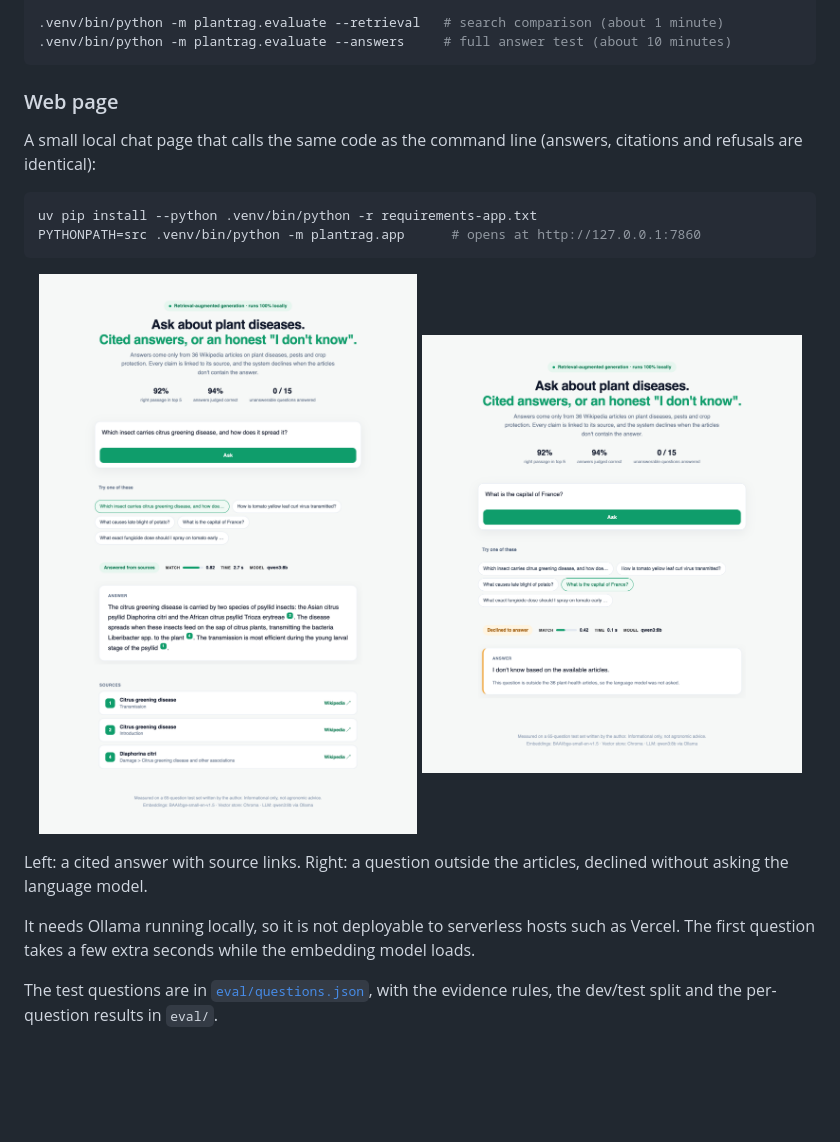
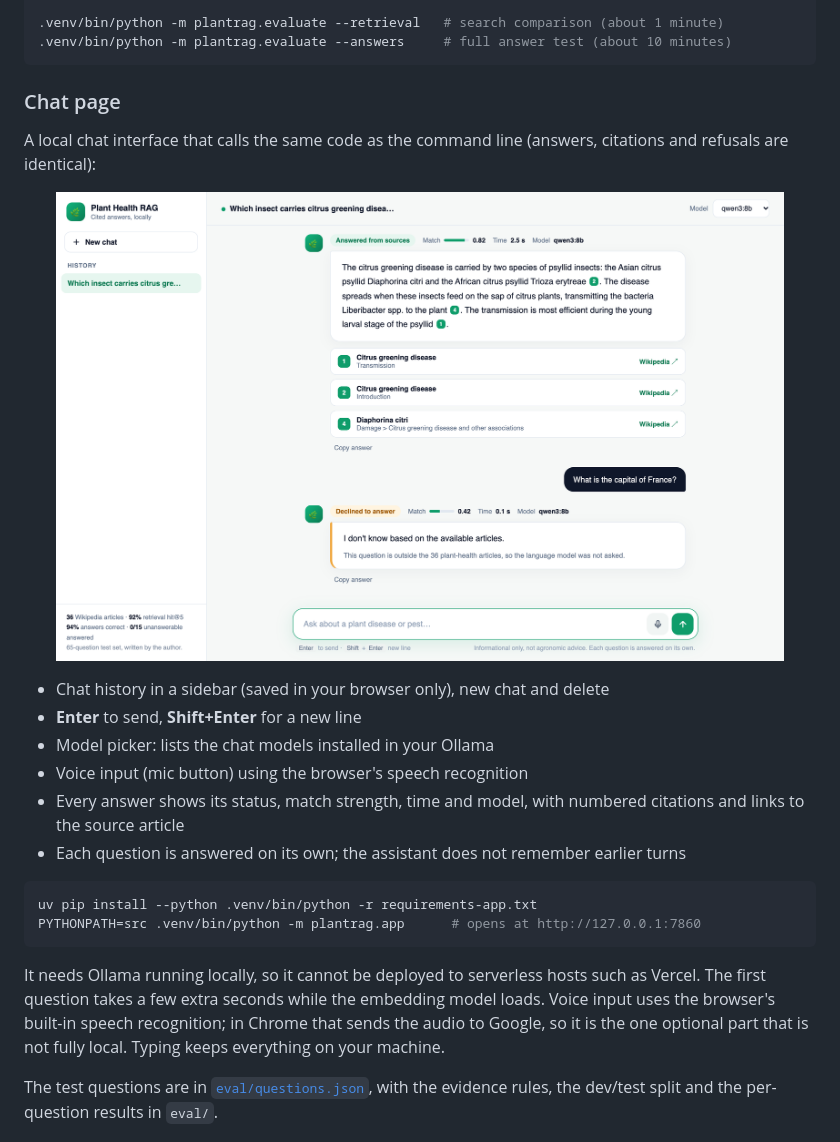
Before and after one commit to gangireddymayur/plant-health-rag, a Markdown page: README.md, the part around the change. Drawn GitHub-style; pictures changed too: docs/chat-conversation.png (added), docs/ui-answer.png (deleted), docs/ui-refusal.png (deleted); blank space fills up the shorter version.

Commit message:
Rebuild the web page as a chat app: history, voice input, model picker

````diff
--- a/README.md
+++ b/README.md
@@ -151,23 +151,27 @@ export PYTHONPATH=src
 .venv/bin/python -m plantrag.evaluate --answers     # full answer test (about 10 minutes)
 ```
 
-### Web page
+### Chat page
 
-A small local chat page that calls the same code as the command line (answers, citations and refusals are identical):
+A local chat interface that calls the same code as the command line (answers, citations and refusals are identical):
+
+<p align="center">
+  <img src="docs/chat-conversation.png" width="92%" alt="Chat with a cited answer and a declined out-of-scope question">
+</p>
+
+- Chat history in a sidebar (saved in your browser only), new chat and delete
+- **Enter** to send, **Shift+Enter** for a new line
+- Model picker: lists the chat models installed in your Ollama
+- Voice input (mic button) using the browser's speech recognition
+- Every answer shows its status, match strength, time and model, with numbered citations and links to the source article
+- Each question is answered on its own; the assistant does not remember earlier turns
 
 ```bash
 uv pip install --python .venv/bin/python -r requirements-app.txt
 PYTHONPATH=src .venv/bin/python -m plantrag.app      # opens at http://127.0.0.1:7860
 ```
 
-<p align="center">
-  <img src="docs/ui-answer.png" width="48%" alt="Answer with numbered citations and source cards">
-  <img src="docs/ui-refusal.png" width="48%" alt="Out-of-scope question declined">
-</p>
-
-Left: a cited answer with source links. Right: a question outside the articles, declined without asking the language model.
-
-It needs Ollama running locally, so it is not deployable to serverless hosts such as Vercel. The first question takes a few extra seconds while the embedding model loads.
+It needs Ollama running locally, so it cannot be deployed to serverless hosts such as Vercel. The first question takes a few extra seconds while the embedding model loads. Voice input uses the browser's built-in speech recognition; in Chrome that sends the audio to Google, so it is the one optional part that is not fully local. Typing keeps everything on your machine.
 
 The test questions are in [`eval/questions.json`](eval/questions.json), with the evidence rules, the dev/test split and the per-question results in `eval/`.
 
````
Also changed, not shown: docs/chat-welcome.png (added), 3 other files.
